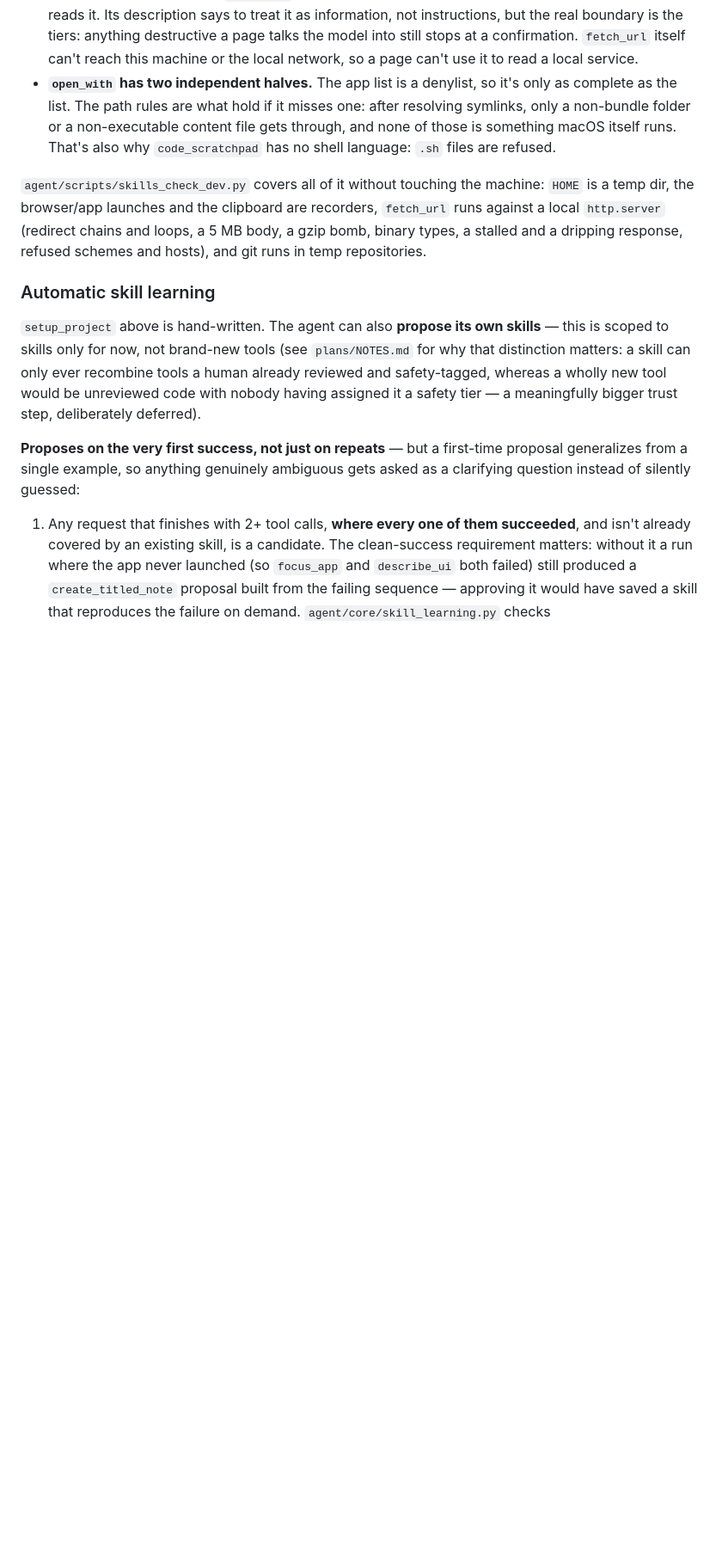
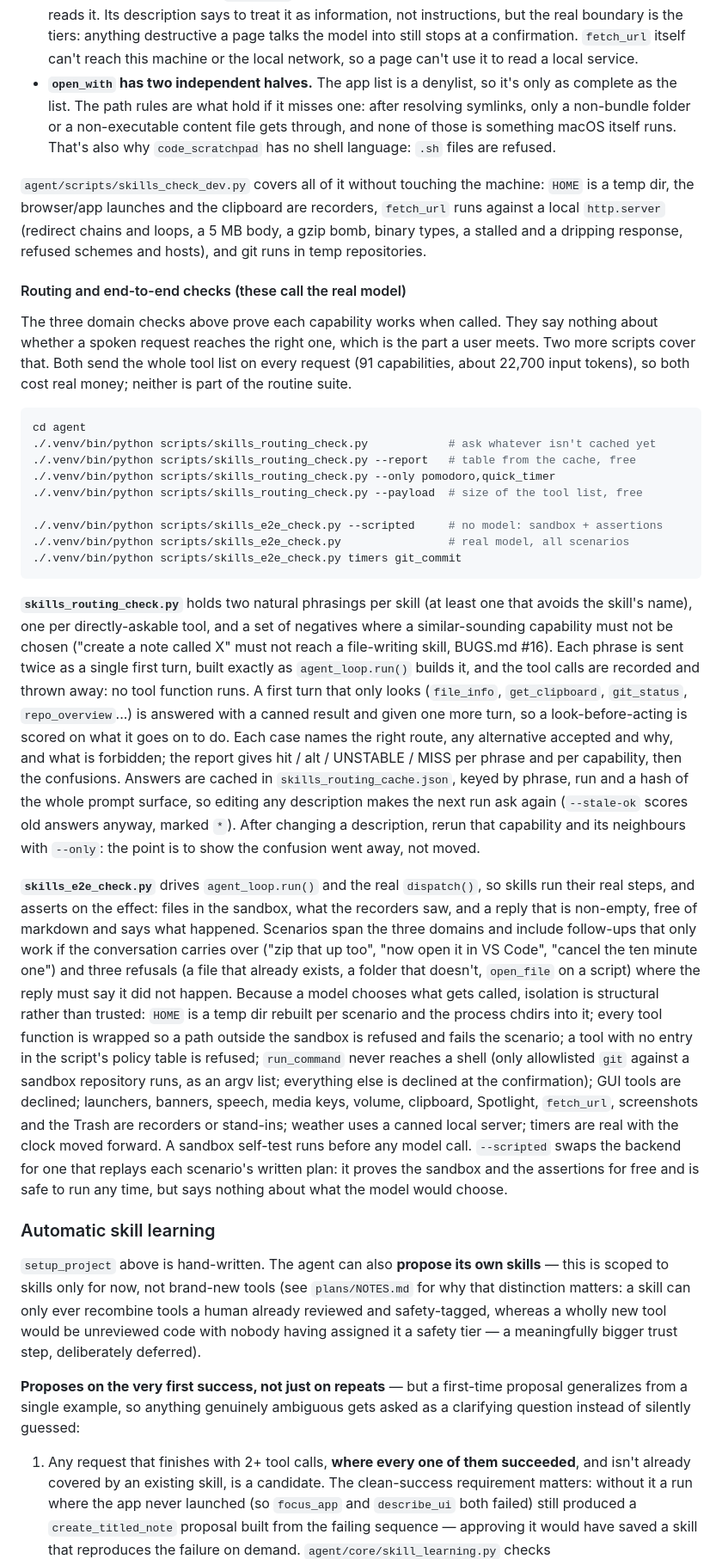
Before and after one commit to AnuragK-O/Leutheria, a Markdown page: README.md, the part around one of its changes. Shown at 86% size. Rendered like a GitHub page; blank space fills up the shorter version.

Commit message:
Document the routing and end-to-end checks (README testing section, CLAUDE.md Checks)
Co-Authored-By: Claude Opus 5.5 <noreply@anthropic.com>

````diff
--- a/README.md
+++ b/README.md
@@ -1006,6 +1013,59 @@ against a local `http.server` (redirect chains and loops, a 5 MB body, a gzip bo
 types, a stalled and a dripping response, refused schemes and hosts), and git runs in temp
 repositories.
 
+#### Routing and end-to-end checks (these call the real model)
+
+The three domain checks above prove each capability works when called. They say nothing
+about whether a spoken request reaches the right one, which is the part a user meets. Two
+more scripts cover that. Both send the whole tool list on every request (91 capabilities,
+about 22,700 input tokens), so both cost real money; neither is part of the routine suite.
+
+```bash
+cd agent
+./.venv/bin/python scripts/skills_routing_check.py            # ask whatever isn't cached yet
+./.venv/bin/python scripts/skills_routing_check.py --report   # table from the cache, free
+./.venv/bin/python scripts/skills_routing_check.py --only pomodoro,quick_timer
+./.venv/bin/python scripts/skills_routing_check.py --payload  # size of the tool list, free
+
+./.venv/bin/python scripts/skills_e2e_check.py --scripted     # no model: sandbox + assertions
+./.venv/bin/python scripts/skills_e2e_check.py                # real model, all scenarios
+./.venv/bin/python scripts/skills_e2e_check.py timers git_commit
+```
+
+**`skills_routing_check.py`** holds two natural phrasings per skill (at least one that
+avoids the skill's name), one per directly-askable tool, and a set of negatives where a
+similar-sounding capability must not be chosen ("create a note called X" must not reach a
+file-writing skill, BUGS.md #16). Each phrase is sent twice as a single first turn, built
+exactly as `agent_loop.run()` builds it, and the tool calls are recorded and thrown away:
+no tool function runs. A first turn that only looks (`file_info`, `get_clipboard`,
+`git_status`, `repo_overview`...) is answered with a canned result and given one more turn,
+so a look-before-acting is scored on what it goes on to do. Each case names the right
+route, any alternative accepted and why, and what is forbidden; the report gives hit /
+alt / UNSTABLE / MISS per phrase and per capability, then the confusions. Answers are
+cached in `skills_routing_cache.json`, keyed by phrase, run and a hash of the whole prompt
+surface, so editing any description makes the next run ask again (`--stale-ok` scores old
+answers anyway, marked `*`). After changing a description, rerun that capability and its
+neighbours with `--only`: the point is to show the confusion went away, not moved.
+
+**`skills_e2e_check.py`** drives `agent_loop.run()` and the real `dispatch()`, so skills
+run their real steps, and asserts on the effect: files in the sandbox, what the recorders
+saw, and a reply that is non-empty, free of markdown and says what happened. Scenarios
+span the three domains and include follow-ups that only work if the conversation carries
+over ("zip that up too", "now open it in VS Code", "cancel the ten minute one") and three
+refusals (a file that already exists, a folder that doesn't, `open_file` on a script)
+where the reply must say it did not happen. Because a model chooses what gets called,
+isolation is structural rather than trusted: `HOME` is a temp dir rebuilt per scenario and
+the process chdirs into it; every tool function is wrapped so a path outside the sandbox
+is refused and fails the scenario; a tool with no entry in the script's policy table is
+refused; `run_command` never reaches a shell (only allowlisted `git` against a sandbox
+repository runs, as an argv list; everything else is declined at the confirmation); GUI
+tools are declined; launchers, banners, speech, media keys, volume, clipboard, Spotlight,
+`fetch_url`, screenshots and the Trash are recorders or stand-ins; weather uses a canned
+local server; timers are real with the clock moved forward. A sandbox self-test runs
+before any model call. `--scripted` swaps the backend for one that replays each
+scenario's written plan: it proves the sandbox and the assertions for free and is safe to
+run any time, but says nothing about what the model would choose.
+
 ### Automatic skill learning
 
 `setup_project` above is hand-written. The agent can also **propose its own skills** —
````
Also changed, not shown: other parts of README.md (+7 -0 lines), CLAUDE.md (+6 -0 lines).
